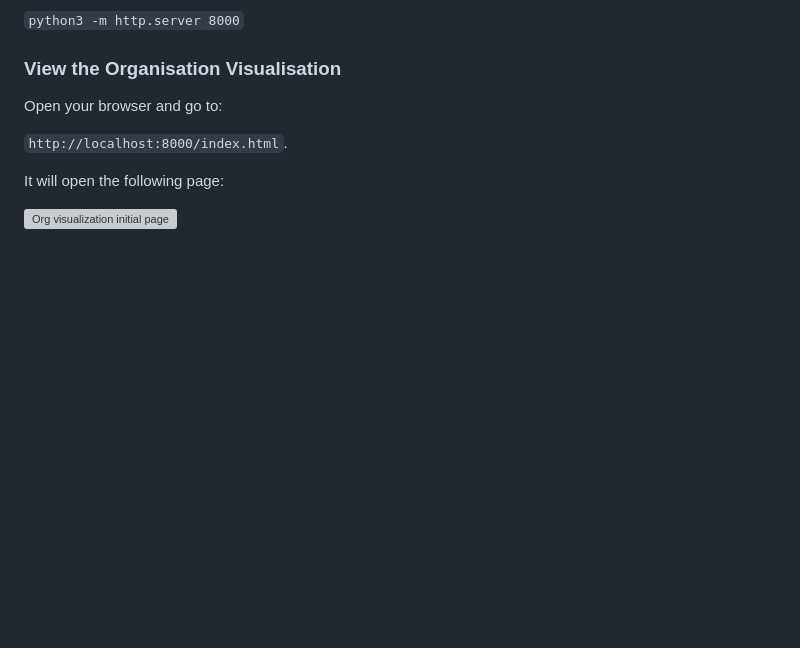
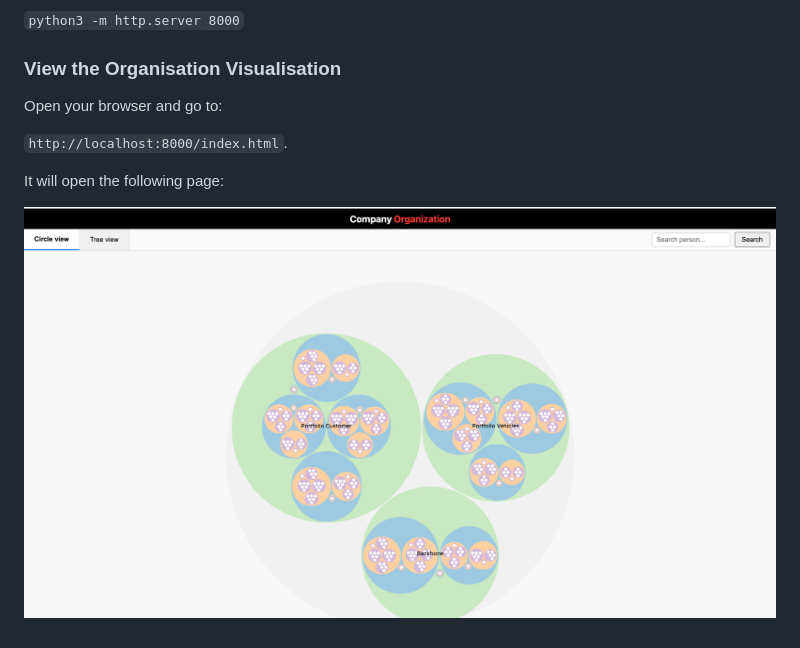
Before and after one commit to FahrnazNejad/OrgVisualisation, a Markdown page: README.md, the part around the change. GitHub-like rendering; blank space fills up the shorter version; grey boxes are pictures that could not be loaded.

Commit message:
added screenshot

```diff
--- a/README.md
+++ b/README.md
@@ -93,4 +93,4 @@ Open your browser and go to:
 
 It will open the following page:
 
-![Org visualization initial page](initial_page.png)
+![Org visualization initial page](Initial_page.png)
```
